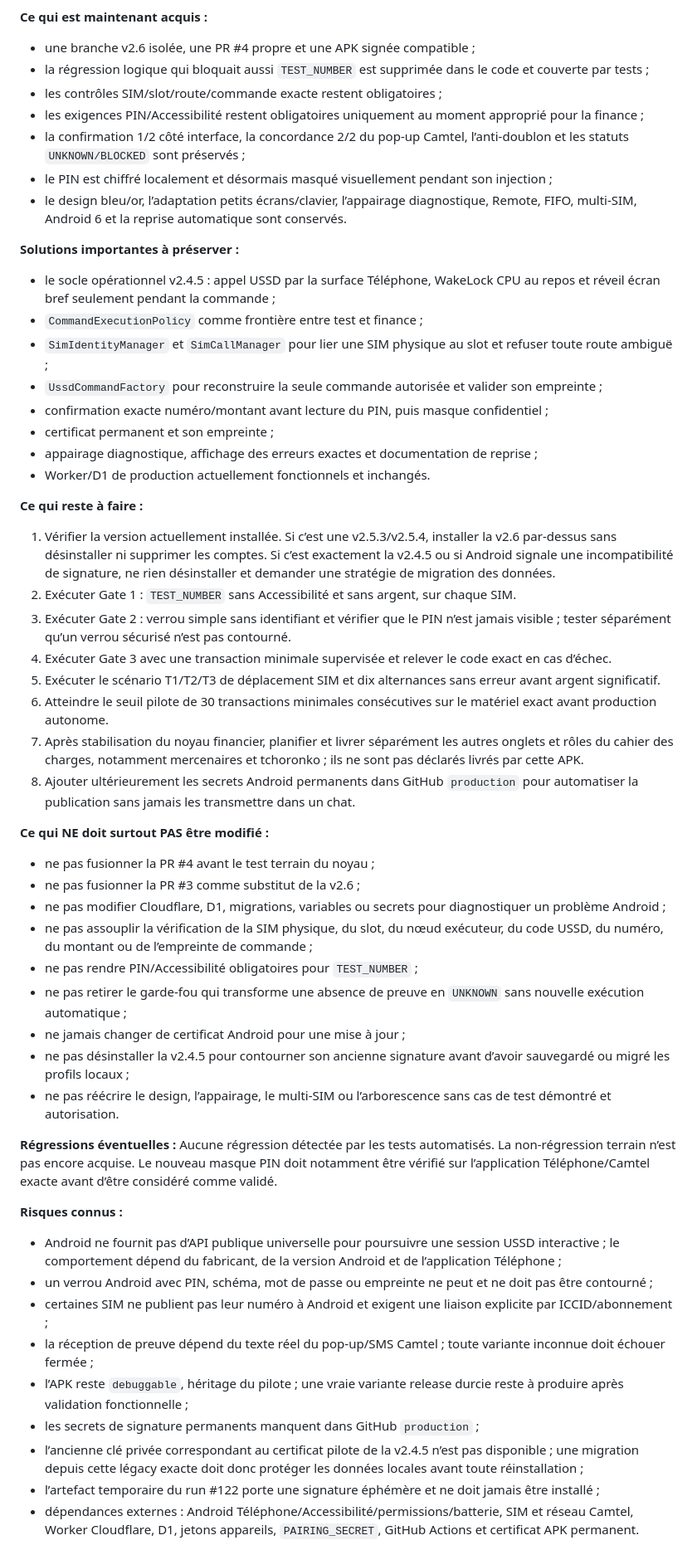
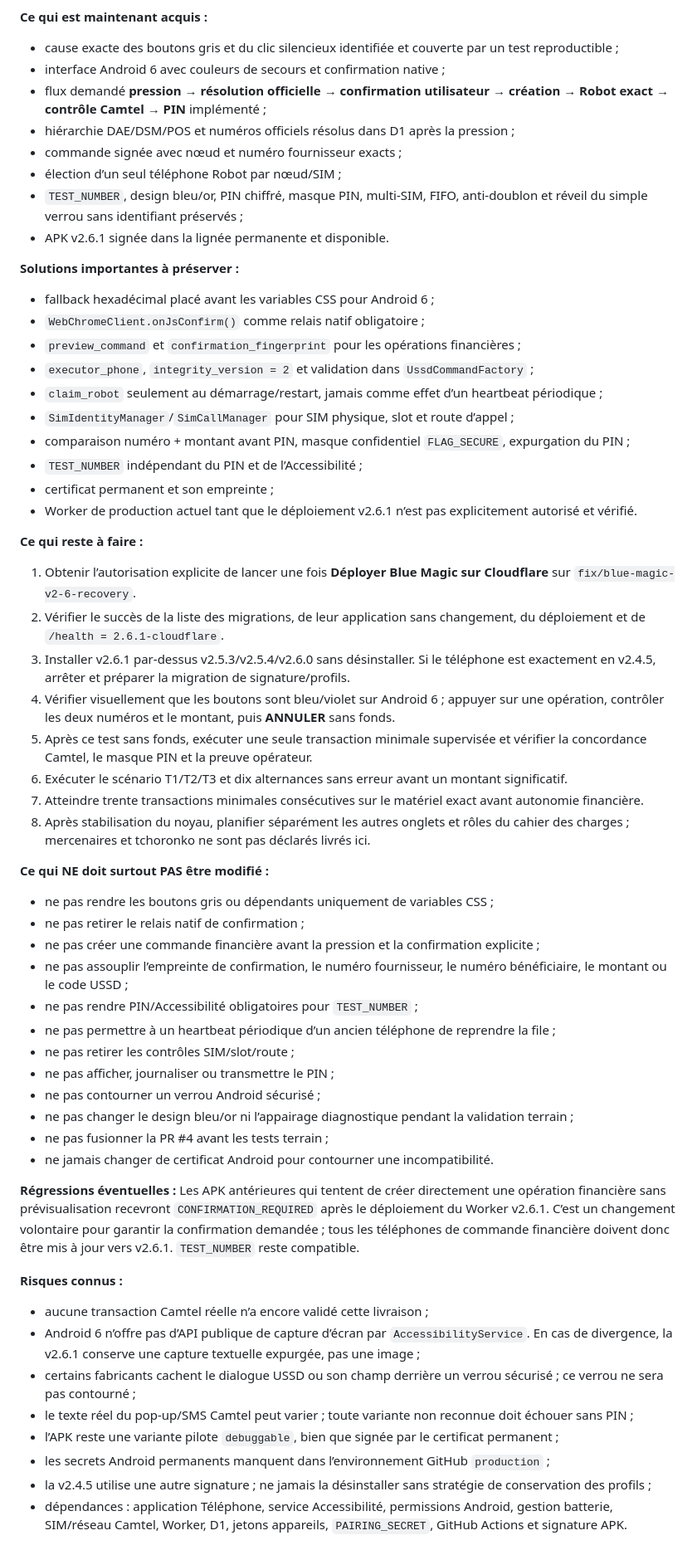
Before and after one commit to Delor85/BlueAuto, a Markdown page: docs/PROJECT_STATE.md, the part around one of its changes. Shown at 83% size. Rendered like a GitHub page.

Commit message:
docs(project): record v2.6.1 finance handoff

```diff
--- a/docs/PROJECT_STATE.md
+++ b/docs/PROJECT_STATE.md
@@ -98,56 +108,61 @@ Tous les tests statiques, unitaires, d’intégration et de compilation automati
 
 **Ce qui est maintenant acquis :**
-- une branche v2.6 isolée, une PR #4 propre et une APK signée compatible ;
-- la régression logique qui bloquait aussi `TEST_NUMBER` est supprimée dans le code et couverte par tests ;
-- les contrôles SIM/slot/route/commande exacte restent obligatoires ;
-- les exigences PIN/Accessibilité restent obligatoires uniquement au moment approprié pour la finance ;
-- la confirmation 1/2 côté interface, la concordance 2/2 du pop-up Camtel, l’anti-doublon et les statuts `UNKNOWN/BLOCKED` sont préservés ;
-- le PIN est chiffré localement et désormais masqué visuellement pendant son injection ;
-- le design bleu/or, l’adaptation petits écrans/clavier, l’appairage diagnostique, Remote, FIFO, multi-SIM, Android 6 et la reprise automatique sont conservés.
+- cause exacte des boutons gris et du clic silencieux identifiée et couverte par un test reproductible ;
+- interface Android 6 avec couleurs de secours et confirmation native ;
+- flux demandé **pression → résolution officielle → confirmation utilisateur → création → Robot exact → contrôle Camtel → PIN** implémenté ;
+- hiérarchie DAE/DSM/POS et numéros officiels résolus dans D1 après la pression ;
+- commande signée avec nœud et numéro fournisseur exacts ;
+- élection d’un seul téléphone Robot par nœud/SIM ;
+- `TEST_NUMBER`, design bleu/or, PIN chiffré, masque PIN, multi-SIM, FIFO, anti-doublon et réveil du simple verrou sans identifiant préservés ;
+- APK v2.6.1 signée dans la lignée permanente et disponible.
 
 **Solutions importantes à préserver :**
-- le socle opérationnel v2.4.5 : appel USSD par la surface Téléphone, WakeLock CPU au repos et réveil écran bref seulement pendant la commande ;
-- `CommandExecutionPolicy` comme frontière entre test et finance ;
-- `SimIdentityManager` et `SimCallManager` pour lier une SIM physique au slot et refuser toute route ambiguë ;
-- `UssdCommandFactory` pour reconstruire la seule commande autorisée et valider son empreinte ;
-- confirmation exacte numéro/montant avant lecture du PIN, puis masque confidentiel ;
+- fallback hexadécimal placé avant les variables CSS pour Android 6 ;
+- `WebChromeClient.onJsConfirm()` comme relais natif obligatoire ;
+- `preview_command` et `confirmation_fingerprint` pour les opérations financières ;
+- `executor_phone`, `integrity_version = 2` et validation dans `UssdCommandFactory` ;
+- `claim_robot` seulement au démarrage/restart, jamais comme effet d’un heartbeat périodique ;
+- `SimIdentityManager`/`SimCallManager` pour SIM physique, slot et route d’appel ;
+- comparaison numéro + montant avant PIN, masque confidentiel `FLAG_SECURE`, expurgation du PIN ;
+- `TEST_NUMBER` indépendant du PIN et de l’Accessibilité ;
 - certificat permanent et son empreinte ;
-- appairage diagnostique, affichage des erreurs exactes et documentation de reprise ;
-- Worker/D1 de production actuellement fonctionnels et inchangés.
+- Worker de production actuel tant que le déploiement v2.6.1 n’est pas explicitement autorisé et vérifié.
 
 **Ce qui reste à faire :**
-1. Vérifier la version actuellement installée. Si c’est une v2.5.3/v2.5.4, installer la v2.6 par-dessus sans désinstaller ni supprimer les comptes. Si c’est exactement la v2.4.5 ou si Android signale une incompatibilité de signature, ne rien désinstaller et demander une stratégie de migration des données.
-2. Exécuter Gate 1 : `TEST_NUMBER` sans Accessibilité et sans argent, sur chaque SIM.
-3. Exécuter Gate 2 : verrou simple sans identifiant et vérifier que le PIN n’est jamais visible ; tester séparément qu’un verrou sécurisé n’est pas contourné.
-4. Exécuter Gate 3 avec une transaction minimale supervisée et relever le code exact en cas d’échec.
-5. Exécuter le scénario T1/T2/T3 de déplacement SIM et dix alternances sans erreur avant argent significatif.
-6. Atteindre le seuil pilote de 30 transactions minimales consécutives sur le matériel exact avant production autonome.
-7. Après stabilisation du noyau financier, planifier et livrer séparément les autres onglets et rôles du cahier des charges, notamment mercenaires et tchoronko ; ils ne sont pas déclarés livrés par cette APK.
-8. Ajouter ultérieurement les secrets Android permanents dans GitHub `production` pour automatiser la publication sans jamais les transmettre dans un chat.
+1. Obtenir l’autorisation explicite de lancer une fois **Déployer Blue Magic sur Cloudflare** sur `fix/blue-magic-v2-6-recovery`.
+2. Vérifier le succès de la liste des migrations, de leur application sans changement, du déploiement et de `/health = 2.6.1-cloudflare`.
+3. Installer v2.6.1 par-dessus v2.5.3/v2.5.4/v2.6.0 sans désinstaller. Si le téléphone est exactement en v2.4.5, arrêter et préparer la migration de signature/profils.
+4. Vérifier visuellement que les boutons sont bleu/violet sur Android 6 ; appuyer sur une opération, contrôler les deux numéros et le montant, puis **ANNULER** sans fonds.
+5. Après ce test sans fonds, exécuter une seule transaction minimale supervisée et vérifier la concordance Camtel, le masque PIN et la preuve opérateur.
+6. Exécuter le scénario T1/T2/T3 et dix alternances sans erreur avant un montant significatif.
+7. Atteindre trente transactions minimales consécutives sur le matériel exact avant autonomie financière.
+8. Après stabilisation du noyau, planifier séparément les autres onglets et rôles du cahier des charges ; mercenaires et tchoronko ne sont pas déclarés livrés ici.
 
 **Ce qui NE doit surtout PAS être modifié :**
-- ne pas fusionner la PR #4 avant le test terrain du noyau ;
-- ne pas fusionner la PR #3 comme substitut de la v2.6 ;
-- ne pas modifier Cloudflare, D1, migrations, variables ou secrets pour diagnostiquer un problème Android ;
-- ne pas assouplir la vérification de la SIM physique, du slot, du nœud exécuteur, du code USSD, du numéro, du montant ou de l’empreinte de commande ;
+- ne pas rendre les boutons gris ou dépendants uniquement de variables CSS ;
+- ne pas retirer le relais natif de confirmation ;
+- ne pas créer une commande financière avant la pression et la confirmation explicite ;
+- ne pas assouplir l’empreinte de confirmation, le numéro fournisseur, le numéro bénéficiaire, le montant ou le code USSD ;
 - ne pas rendre PIN/Accessibilité obligatoires pour `TEST_NUMBER` ;
-- ne pas retirer le garde-fou qui transforme une absence de preuve en `UNKNOWN` sans nouvelle exécution automatique ;
-- ne jamais changer de certificat Android pour une mise à jour ;
-- ne pas désinstaller la v2.4.5 pour contourner son ancienne signature avant d’avoir sauvegardé ou migré les profils locaux ;
-- ne pas réécrire le design, l’appairage, le multi-SIM ou l’arborescence sans cas de test démontré et autorisation.
+- ne pas permettre à un heartbeat périodique d’un ancien téléphone de reprendre la file ;
+- ne pas retirer les contrôles SIM/slot/route ;
+- ne pas afficher, journaliser ou transmettre le PIN ;
+- ne pas contourner un verrou Android sécurisé ;
+- ne pas changer le design bleu/or ni l’appairage diagnostique pendant la validation terrain ;
+- ne pas fusionner la PR #4 avant les tests terrain ;
+- ne jamais changer de certificat Android pour contourner une incompatibilité.
 
 **Régressions éventuelles :**
-Aucune régression détectée par les tests automatisés. La non-régression terrain n’est pas encore acquise. Le nouveau masque PIN doit notamment être vérifié sur l’application Téléphone/Camtel exacte avant d’être considéré comme validé.
+Les APK antérieures qui tentent de créer directement une opération financière sans prévisualisation recevront `CONFIRMATION_REQUIRED` après le déploiement du Worker v2.6.1. C’est un changement volontaire pour garantir la confirmation demandée ; tous les téléphones de commande financière doivent donc être mis à jour vers v2.6.1. `TEST_NUMBER` reste compatible.
 
 **Risques connus :**
-- Android ne fournit pas d’API publique universelle pour poursuivre une session USSD interactive ; le comportement dépend du fabricant, de la version Android et de l’application Téléphone ;
-- un verrou Android avec PIN, schéma, mot de passe ou empreinte ne peut et ne doit pas être contourné ;
-- certaines SIM ne publient pas leur numéro à Android et exigent une liaison explicite par ICCID/abonnement ;
-- la réception de preuve dépend du texte réel du pop-up/SMS Camtel ; toute variante inconnue doit échouer fermée ;
-- l’APK reste `debuggable`, héritage du pilote ; une vraie variante release durcie reste à produire après validation fonctionnelle ;
-- les secrets de signature permanents manquent dans GitHub `production` ;
-- l’ancienne clé privée correspondant au certificat pilote de la v2.4.5 n’est pas disponible ; une migration depuis cette légacy exacte doit donc protéger les données locales avant toute réinstallation ;
-- l’artefact temporaire du run #122 porte une signature éphémère et ne doit jamais être installé ;
-- dépendances externes : Android Téléphone/Accessibilité/permissions/batterie, SIM et réseau Camtel, Worker Cloudflare, D1, jetons appareils, `PAIRING_SECRET`, GitHub Actions et certificat APK permanent.
+- aucune transaction Camtel réelle n’a encore validé cette livraison ;
+- Android 6 n’offre pas d’API publique de capture d’écran par `AccessibilityService`. En cas de divergence, la v2.6.1 conserve une capture textuelle expurgée, pas une image ;
+- certains fabricants cachent le dialogue USSD ou son champ derrière un verrou sécurisé ; ce verrou ne sera pas contourné ;
+- le texte réel du pop-up/SMS Camtel peut varier ; toute variante non reconnue doit échouer sans PIN ;
+- l’APK reste une variante pilote `debuggable`, bien que signée par le certificat permanent ;
+- les secrets Android permanents manquent dans l’environnement GitHub `production` ;
+- la v2.4.5 utilise une autre signature ; ne jamais la désinstaller sans stratégie de conservation des profils ;
+- dépendances : application Téléphone, service Accessibilité, permissions Android, gestion batterie, SIM/réseau Camtel, Worker, D1, jetons appareils, `PAIRING_SECRET`, GitHub Actions et signature APK.
 
 **Point de reprise pour la prochaine session :**
```
Also changed, not shown: other parts of docs/PROJECT_STATE.md (+53 -43 lines).
